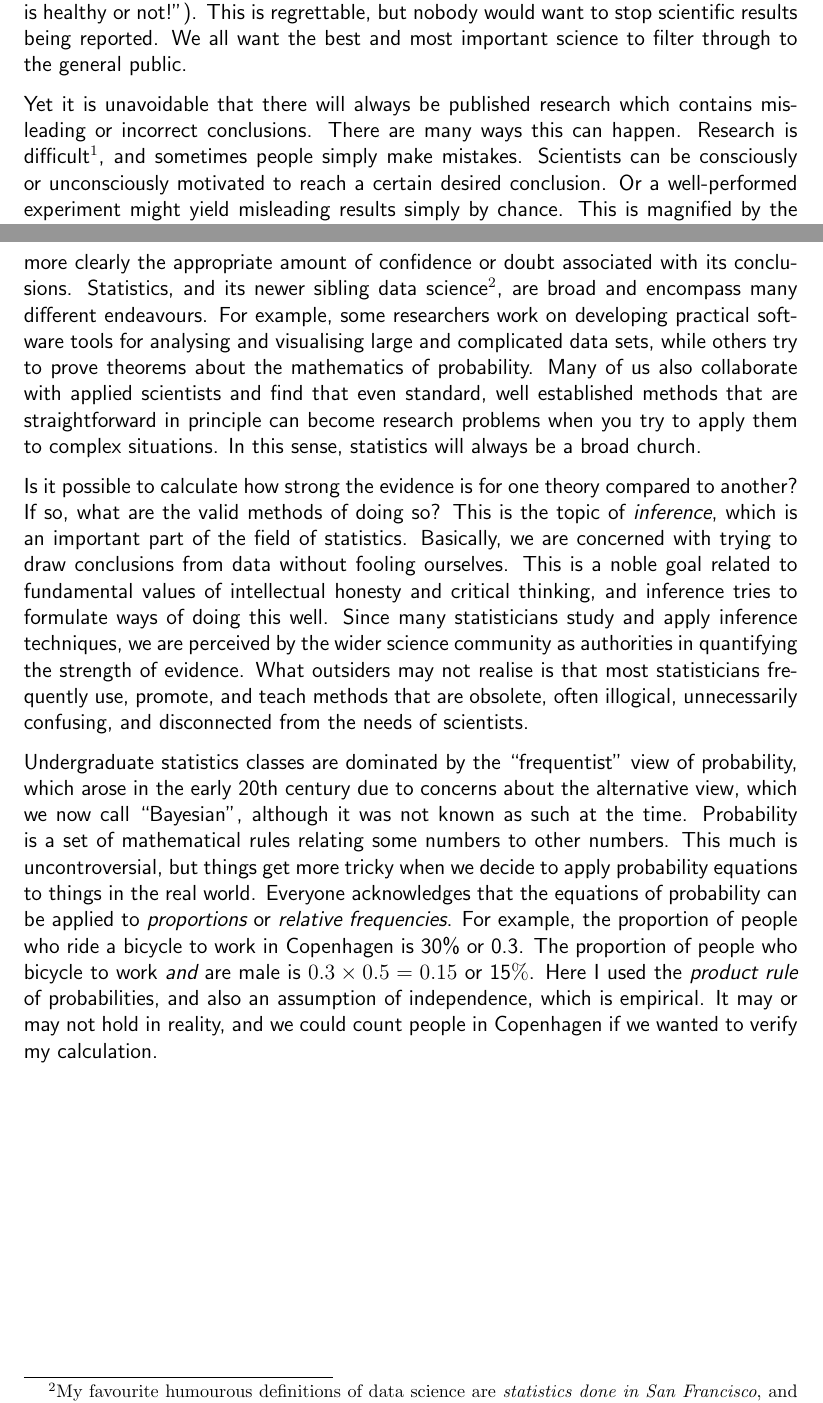
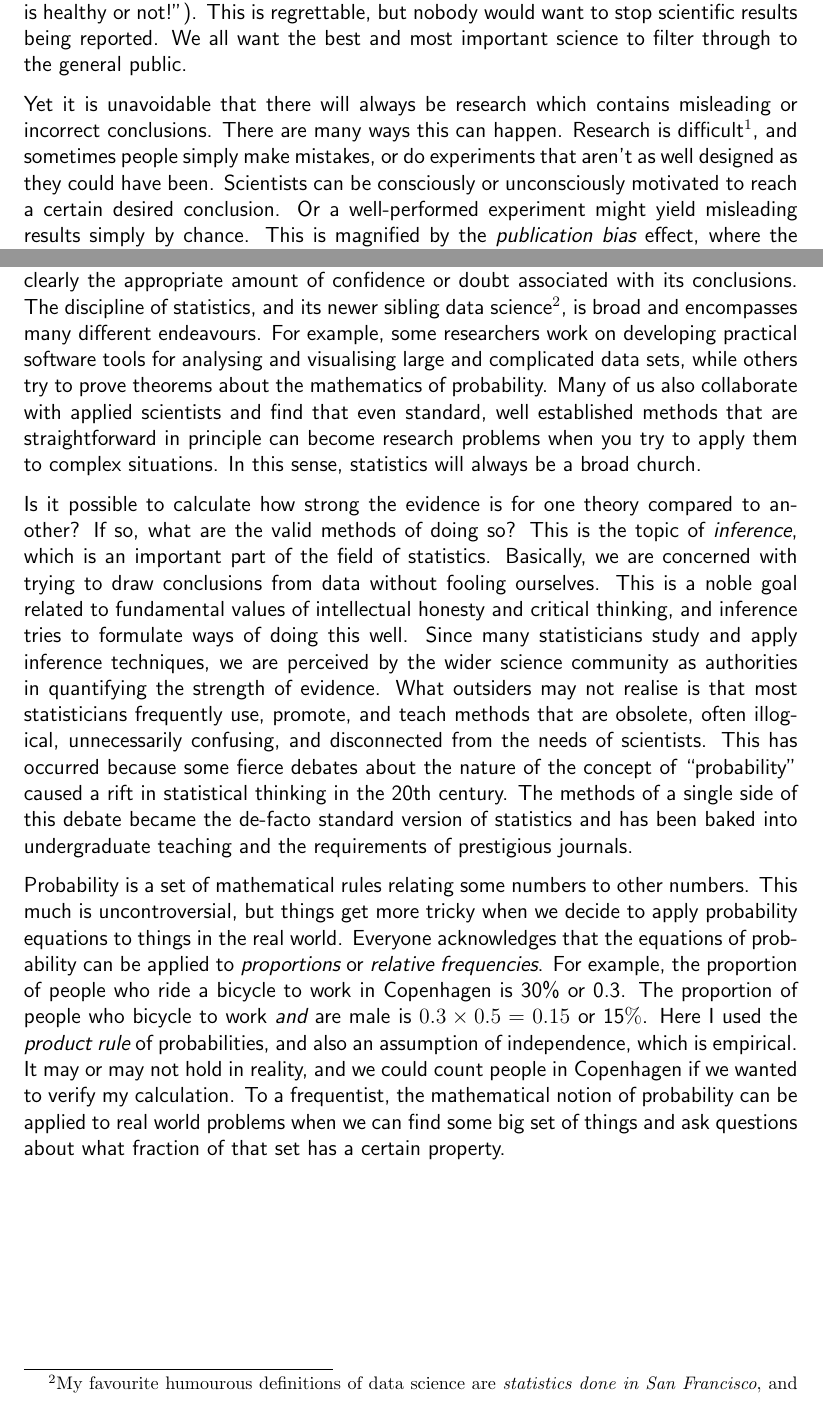
Before and after one commit to eggplantbren/Articles, a LaTeX document (bayes.tex): two parts of pages 1 and 2 of 2, joined at a grey line, cut so that both start at the same text. Compiled offline with pdfLaTeX.

Commit message:
random crap

```diff
--- a/bayes.tex
+++ b/bayes.tex
@@ -33,11 +33,12 @@ but nobody would want to stop scientific results being reported. We all want
 the best and most important science to filter through to the general public.
 
 Yet it is unavoidable that there will always be
-published research which contains misleading or incorrect conclusions.
+research which contains misleading or incorrect conclusions.
 There are many ways this can happen. Research is difficult\footnote{As my
 PhD supervisor used to say, {\em if it were easy they'd be doing it at UNSW},
 a joke at the expense of a rival university.}, and sometimes
-people simply make mistakes.
+people simply make mistakes, or do experiments that aren't as well designed as
+they could have been.
 Scientists can be consciously or
 unconsciously motivated to reach a certain desired conclusion.
 Or a well-performed experiment might yield
@@ -69,12 +70,13 @@ the degree to which a dataset provides evidence in favour of one theory over
 another, we will end up with a clearer picture of what is known about the
 world. The papers we write will be able to communicate more clearly the
 appropriate amount of confidence or doubt associated with its conclusions.
-Statistics, and its newer sibling data science\footnote{My favourite
+The discipline of
+statistics, and its newer sibling data science\footnote{My favourite
 humourous definitions of data science are
 {\em statistics done in San Francisco}, and {\em statistics done on a Mac}.
 More seriously, Data Science consists of the overlap between statistics and
 computer science.},
-are broad and encompass many different endeavours. For example, some researchers
+is broad and encompasses many different endeavours. For example, some researchers
 work on developing practical software tools for analysing and visualising large and
 complicated data sets, while others try to prove theorems about the mathematics
 of probability. Many of us also collaborate with applied scientists and find
@@ -94,12 +96,13 @@ we are perceived by the wider science community as authorities
 in quantifying the strength of evidence. What outsiders may not realise is
 that most statisticians frequently use, promote, and teach methods that are
 obsolete, often illogical, unnecessarily confusing, and disconnected from the
-needs of scientists.
+needs of scientists. This has occurred because some fierce debates about the
+nature of the concept of ``probability'' caused a rift in statistical thinking
+in the 20th century. The methods of a single side of this debate became the
+de-facto standard version of statistics and has been baked into undergraduate
+teaching and the requirements of prestigious journals.
 
-Undergraduate statistics classes are dominated by the ``frequentist'' view
-of probability, which arose in the early 20th century due to concerns about the
-alternative view, which we now call ``Bayesian'', although it was not known as
-such at the time. Probability is a set of mathematical rules relating some
+Probability is a set of mathematical rules relating some
 numbers to other numbers. This much is uncontroversial, but things get more
 tricky when we decide to apply probability equations to things in the real
 world. Everyone acknowledges that the equations of probability can be applied
@@ -109,7 +112,10 @@ The proportion of people who bicycle to work {\em and} are male is
 $0.3 \times 0.5 = 0.15$ or 15$\%$. Here I used the {\em product rule} of
 probabilities, and also an assumption of independence, which is empirical.
 It may or may not hold in reality, and we could count people in Copenhagen if
-we wanted to verify my calculation.
+we wanted to verify my calculation. To a frequentist, the mathematical notion
+of probability can be applied to real world problems when we can find some
+big set of things and ask questions about what fraction of that set has a
+certain property.
 
 
 %While
```
